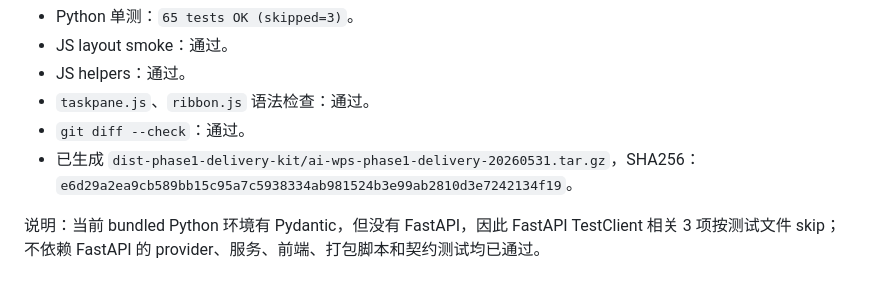
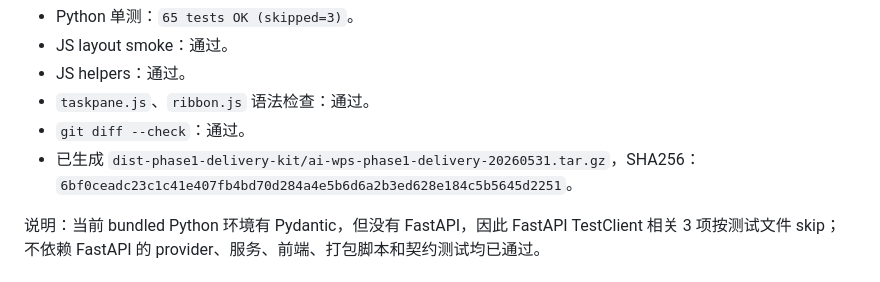
Before and after one commit to w4yne00/AI-WPS, a Markdown page: docs/codex-handoff.md, the part around the change. Drawn GitHub-style.

Commit message:
chore: package v0.12.11 delivery kit

```diff
--- a/docs/codex-handoff.md
+++ b/docs/codex-handoff.md
@@ -151,7 +151,7 @@ DATE_TAG=20260531 bash packaging/build_phase1_delivery_kit.sh
 - JS helpers：通过。
 - `taskpane.js`、`ribbon.js` 语法检查：通过。
 - `git diff --check`：通过。
-- 已生成 `dist-phase1-delivery-kit/ai-wps-phase1-delivery-20260531.tar.gz`，SHA256：`e6d29a2ea9cb589bb15c95a7c5938334ab981524b3e99ab2810d3e7242134f19`。
+- 已生成 `dist-phase1-delivery-kit/ai-wps-phase1-delivery-20260531.tar.gz`，SHA256：`6bf0ceadc23c1c41e407fb4bd70d284a4e5b6d6a2b3ed628e184c5b5645d2251`。
 
 说明：当前 bundled Python 环境有 Pydantic，但没有 FastAPI，因此 FastAPI TestClient 相关 3 项按测试文件 skip；不依赖 FastAPI 的 provider、服务、前端、打包脚本和契约测试均已通过。
 
```
